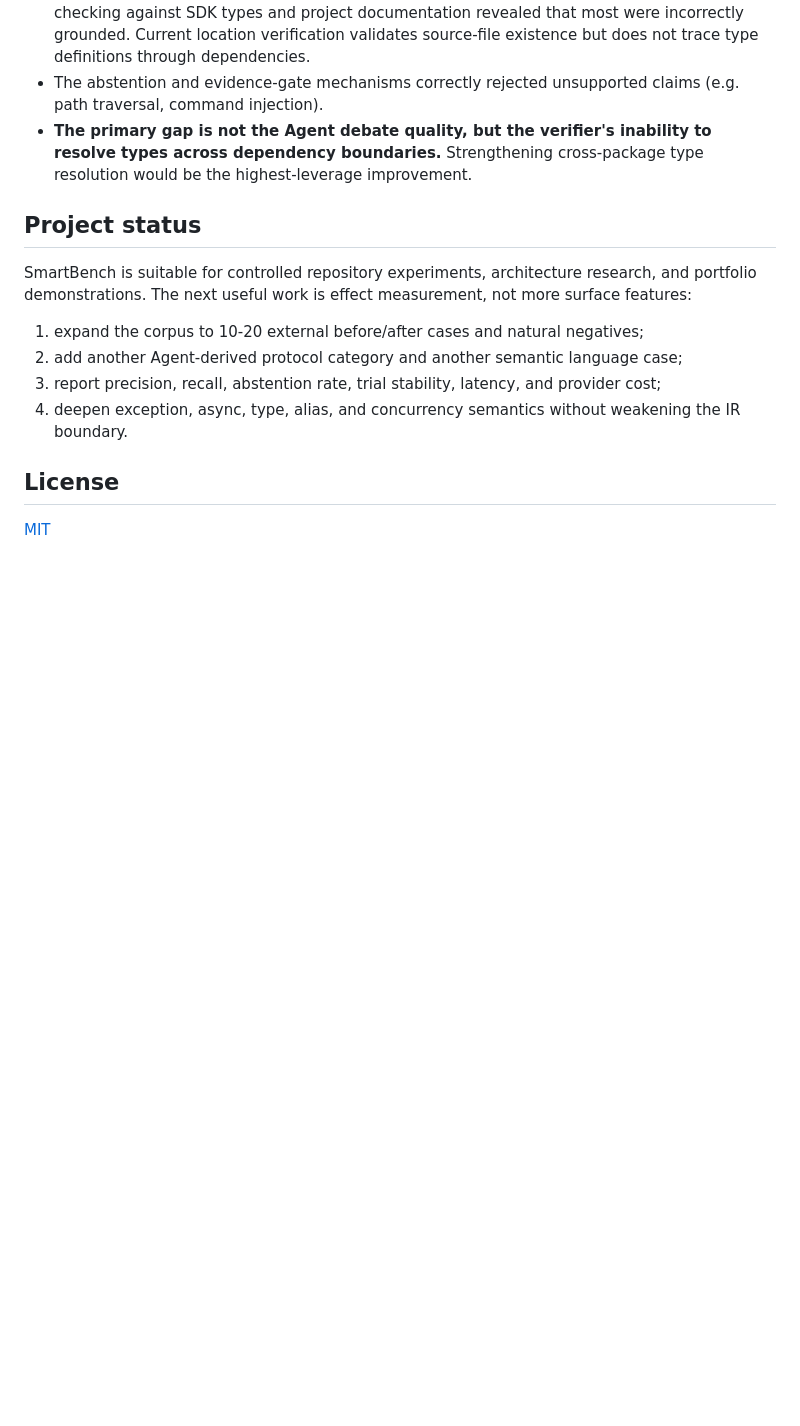
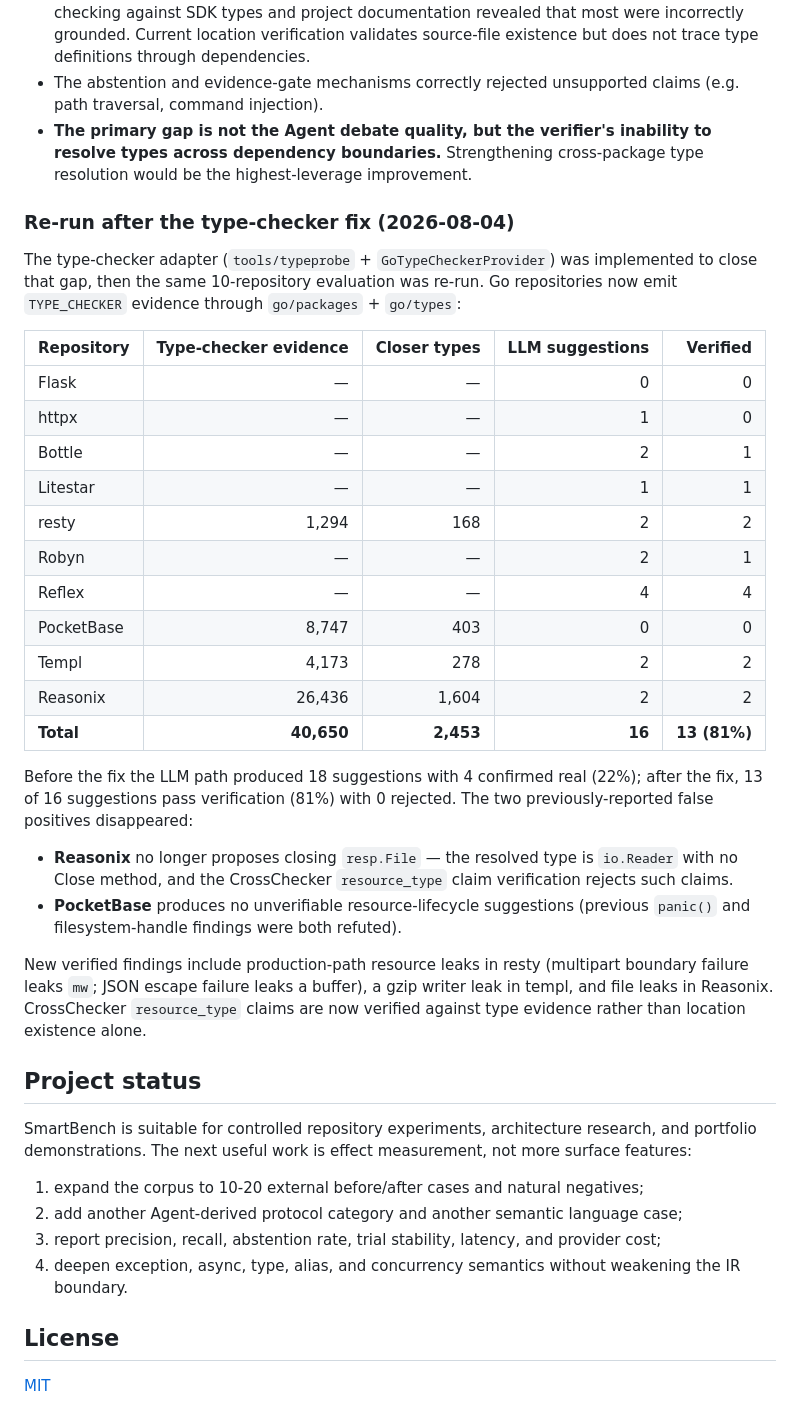
Before and after one commit to xianyu-sheng/SmartBench, a Markdown page: README.md, the part around the change. Drawn GitHub-style; blank space fills up the shorter version.

```diff
--- a/README.md
+++ b/README.md
@@ -311,6 +311,43 @@ Key observations:
   inability to resolve types across dependency boundaries.** Strengthening
   cross-package type resolution would be the highest-leverage improvement.
 
+### Re-run after the type-checker fix (2026-08-04)
+
+The type-checker adapter (`tools/typeprobe` + `GoTypeCheckerProvider`) was
+implemented to close that gap, then the same 10-repository evaluation was
+re-run. Go repositories now emit `TYPE_CHECKER` evidence through
+`go/packages` + `go/types`:
+
+| Repository | Type-checker evidence | Closer types | LLM suggestions | Verified |
+| --- | ---: | ---: | ---: | ---: |
+| Flask | — | — | 0 | 0 |
+| httpx | — | — | 1 | 0 |
+| Bottle | — | — | 2 | 1 |
+| Litestar | — | — | 1 | 1 |
+| resty | 1,294 | 168 | 2 | 2 |
+| Robyn | — | — | 2 | 1 |
+| Reflex | — | — | 4 | 4 |
+| PocketBase | 8,747 | 403 | 0 | 0 |
+| Templ | 4,173 | 278 | 2 | 2 |
+| Reasonix | 26,436 | 1,604 | 2 | 2 |
+| **Total** | **40,650** | **2,453** | **16** | **13 (81%)** |
+
+Before the fix the LLM path produced 18 suggestions with 4 confirmed real
+(22%); after the fix, 13 of 16 suggestions pass verification (81%) with 0
+rejected. The two previously-reported false positives disappeared:
+
+- **Reasonix** no longer proposes closing `resp.File` — the resolved type
+  is `io.Reader` with no Close method, and the CrossChecker `resource_type`
+  claim verification rejects such claims.
+- **PocketBase** produces no unverifiable resource-lifecycle suggestions
+  (previous `panic()` and filesystem-handle findings were both refuted).
+
+New verified findings include production-path resource leaks in resty
+(multipart boundary failure leaks `mw`; JSON escape failure leaks a
+buffer), a gzip writer leak in templ, and file leaks in Reasonix.
+CrossChecker `resource_type` claims are now verified against type evidence
+rather than location existence alone.
+
 ## Project status
 
 SmartBench is suitable for controlled repository experiments, architecture research, and portfolio demonstrations. The next useful work is effect measurement, not more surface features:
```
Also changed, not shown: README_CN.md (+33 -0 lines).
